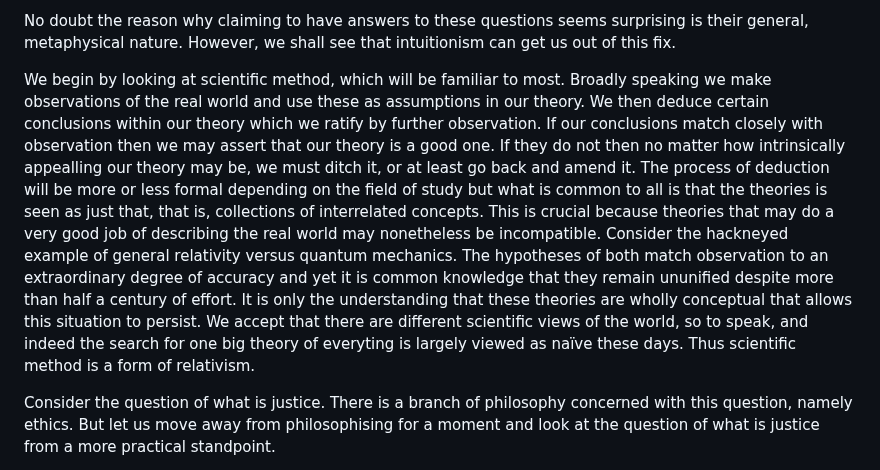
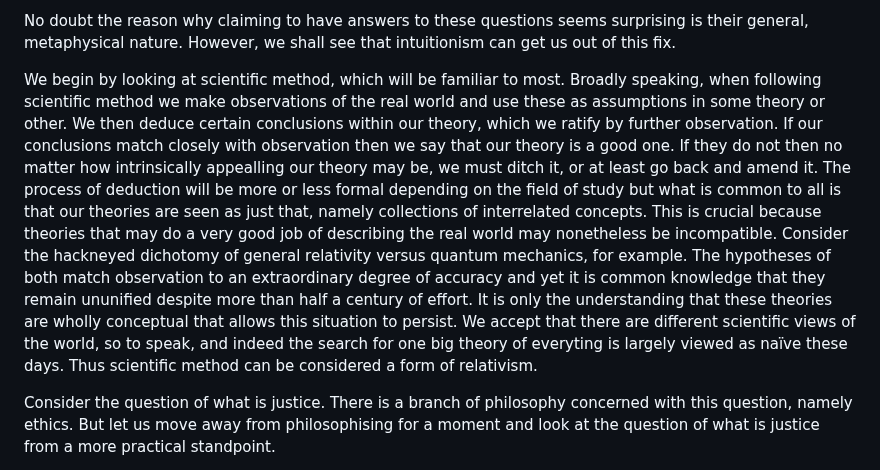
Before and after one commit to djalbat/the-foundations-of-symbolic-reasoning, a Markdown page: introduction.md, the part around the change. Rendered like a GitHub page.

Commit message:
More work.

```diff
--- a/introduction.md
+++ b/introduction.md
@@ -38,20 +38,20 @@ Still, here is the list, to which I could have added many more:
 No doubt the reason why claiming to have answers to these questions seems surprising is their general, metaphysical nature.
 However, we shall see that intuitionism can get us out of this fix.
 
-
 We begin by looking at scientific method, which will be familiar to most.
-Broadly speaking we make observations of the real world and use these as assumptions in our theory.
-We then deduce certain conclusions within our theory which we ratify by further observation.
-If our conclusions match closely with observation then we may assert that our theory is a good one.
+Broadly speaking, when following scientific method we make observations of the real world and use these as assumptions in some theory or other.
+We then deduce certain conclusions within our theory, which we ratify by further observation.
+If our conclusions match closely with observation then we say that our theory is a good one.
 If they do not then no matter how intrinsically appealling our theory may be, we must ditch it, or at least go back and amend it.
-The process of deduction will be more or less formal depending on the field of study but what is common to all is that the theories is seen as just that,
-that is, collections of interrelated concepts.
+The process of deduction will be more or less formal depending on the field of study but what is common to all is that our theories are seen as just that, namely collections of interrelated concepts.
 This is crucial because theories that may do a very good job of describing the real world may nonetheless be incompatible.
-Consider the hackneyed example of general relativity versus quantum mechanics.
+Consider the hackneyed dichotomy of general relativity versus quantum mechanics, for example.
 The hypotheses of both match observation to an extraordinary degree of accuracy and yet it is common knowledge that they remain ununified despite more than half a century of effort.
 It is only the understanding that these theories are wholly conceptual that allows this situation to persist.
 We accept that there are different scientific views of the world, so to speak, and indeed the search for one big theory of everyting is largely viewed as naïve these days.
-Thus scientific method is a form of relativism.
+Thus scientific method can be considered a form of relativism.
+
+
 
 Consider the question of what is justice.
 There is a branch of philosophy concerned with this question, namely ethics.
```
